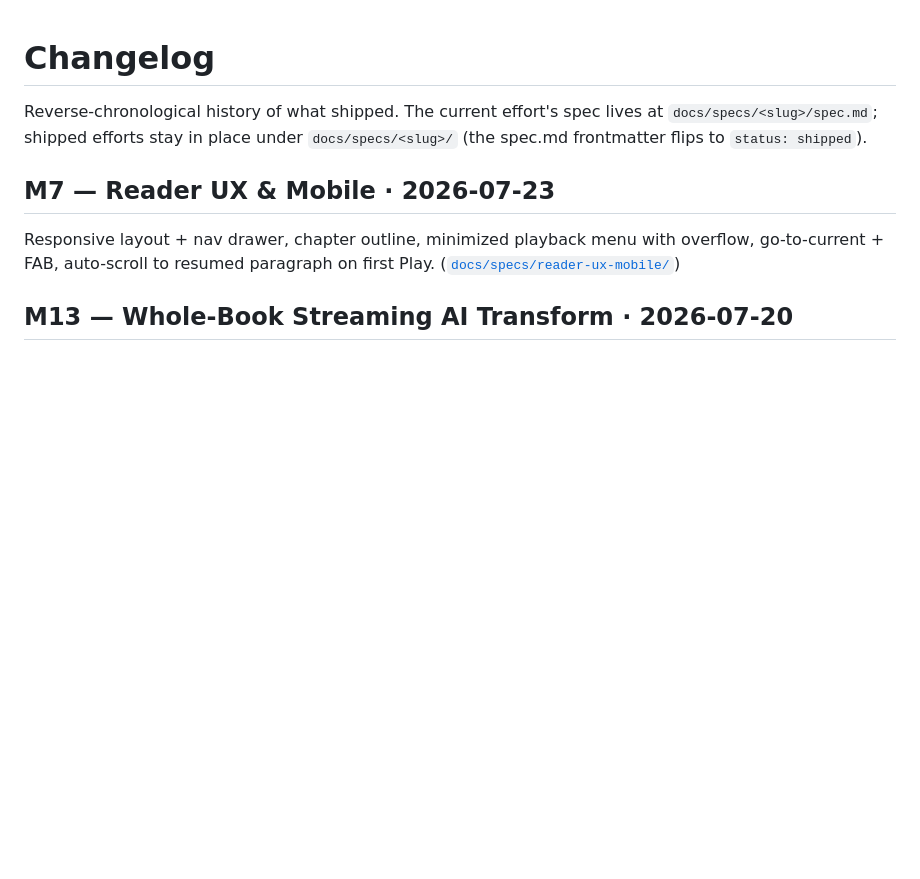
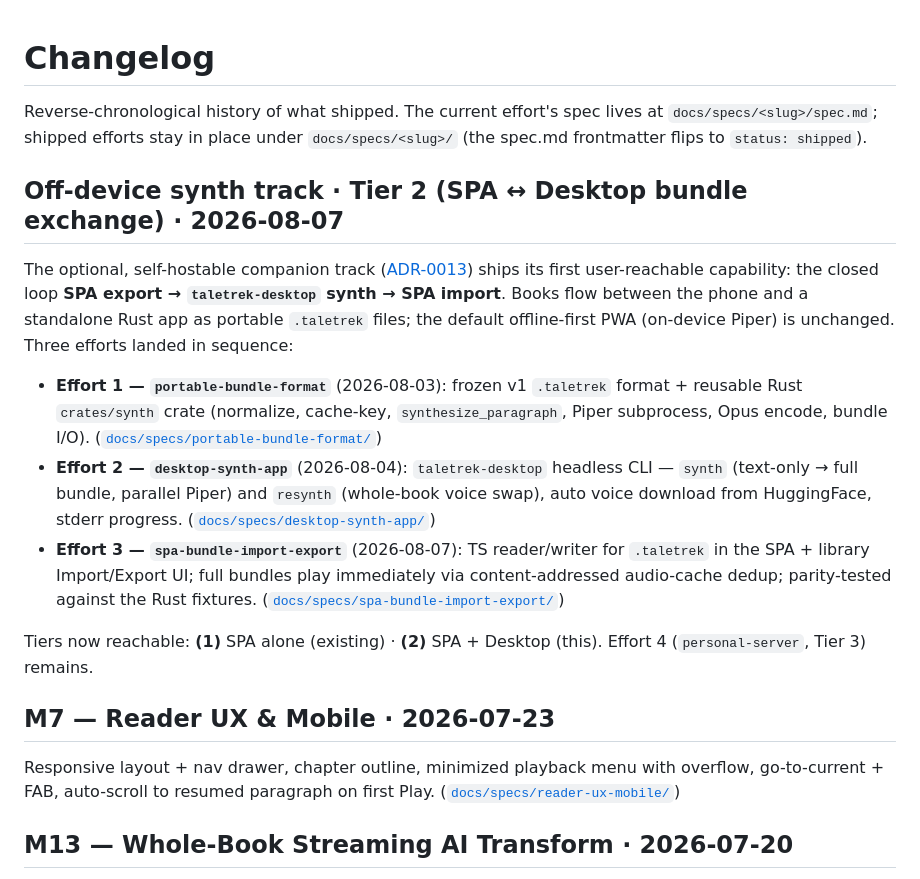
Before and after one commit to l1br3-io/taletrek, a Markdown page: CHANGELOG.md, the part around the change. GitHub-like rendering; blank space fills up the shorter version.

Commit message:
docs: off-device synth track progress — CHANGELOG + ROADMAP

```diff
--- a/CHANGELOG.md
+++ b/CHANGELOG.md
@@ -1,6 +1,16 @@
 # Changelog
 
 Reverse-chronological history of what shipped. The current effort's spec lives at `docs/specs/<slug>/spec.md`; shipped efforts stay in place under `docs/specs/<slug>/` (the spec.md frontmatter flips to `status: shipped`).
+
+## Off-device synth track · Tier 2 (SPA ↔ Desktop bundle exchange) · 2026-08-07
+
+The optional, self-hostable companion track ([ADR-0013](docs/adrs/0013-off-device-synth-and-portable-bundles.md)) ships its first user-reachable capability: the closed loop **SPA export → `taletrek-desktop` synth → SPA import**. Books flow between the phone and a standalone Rust app as portable `.taletrek` files; the default offline-first PWA (on-device Piper) is unchanged. Three efforts landed in sequence:
+
+- **Effort 1 — `portable-bundle-format`** (2026-08-03): frozen v1 `.taletrek` format + reusable Rust `crates/synth` crate (normalize, cache-key, `synthesize_paragraph`, Piper subprocess, Opus encode, bundle I/O). ([`docs/specs/portable-bundle-format/`](docs/specs/portable-bundle-format/))
+- **Effort 2 — `desktop-synth-app`** (2026-08-04): `taletrek-desktop` headless CLI — `synth` (text-only → full bundle, parallel Piper) and `resynth` (whole-book voice swap), auto voice download from HuggingFace, stderr progress. ([`docs/specs/desktop-synth-app/`](docs/specs/desktop-synth-app/))
+- **Effort 3 — `spa-bundle-import-export`** (2026-08-07): TS reader/writer for `.taletrek` in the SPA + library Import/Export UI; full bundles play immediately via content-addressed audio-cache dedup; parity-tested against the Rust fixtures. ([`docs/specs/spa-bundle-import-export/`](docs/specs/spa-bundle-import-export/))
+
+Tiers now reachable: **(1)** SPA alone (existing) · **(2)** SPA + Desktop (this). Effort 4 (`personal-server`, Tier 3) remains.
 
 ## M7 — Reader UX & Mobile · 2026-07-23
 Responsive layout + nav drawer, chapter outline, minimized playback menu with overflow, go-to-current + FAB, auto-scroll to resumed paragraph on first Play. ([`docs/specs/reader-ux-mobile/`](docs/specs/reader-ux-mobile/spec.md))
```
Also changed, not shown: docs/ROADMAP.md (+5 -5 lines), docs/off-device-synth-track.md (+3 -3 lines).
